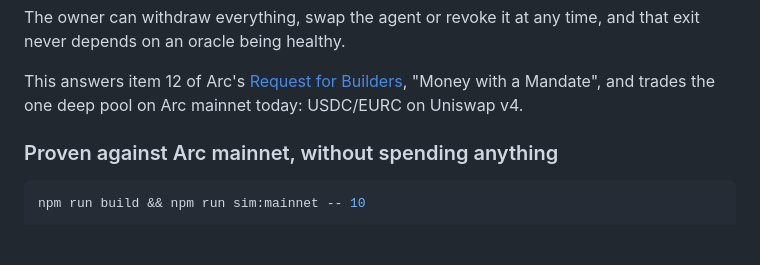
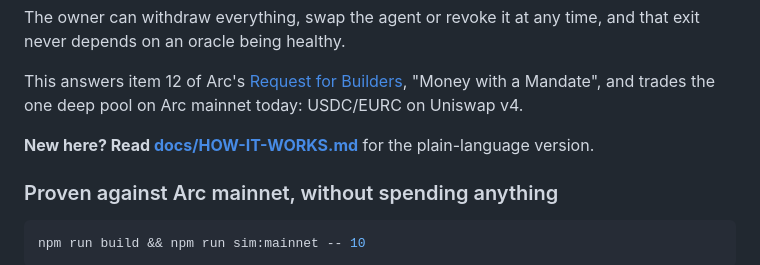
Before and after one commit to onreins/reinsApp, a Markdown page: README.md, the part around the change. GitHub-like rendering; blank space fills up the shorter version.

Commit message:
docs: plain-language explainer of how Mandate works

```diff
--- a/README.md
+++ b/README.md
@@ -19,6 +19,8 @@ that exit never depends on an oracle being healthy.
 This answers item 12 of Arc's [Request for Builders](https://www.arc.io/blog/the-unfinished-business-of-finance-machine-commerce-and-global-money),
 "Money with a Mandate", and trades the one deep pool on Arc mainnet today:
 USDC/EURC on Uniswap v4.
+
+**New here? Read [docs/HOW-IT-WORKS.md](docs/HOW-IT-WORKS.md)** for the plain-language version.
 
 ### Proven against Arc mainnet, without spending anything
 
```
Also changed, not shown: docs/HOW-IT-WORKS.md (added, +178 -0 lines).
